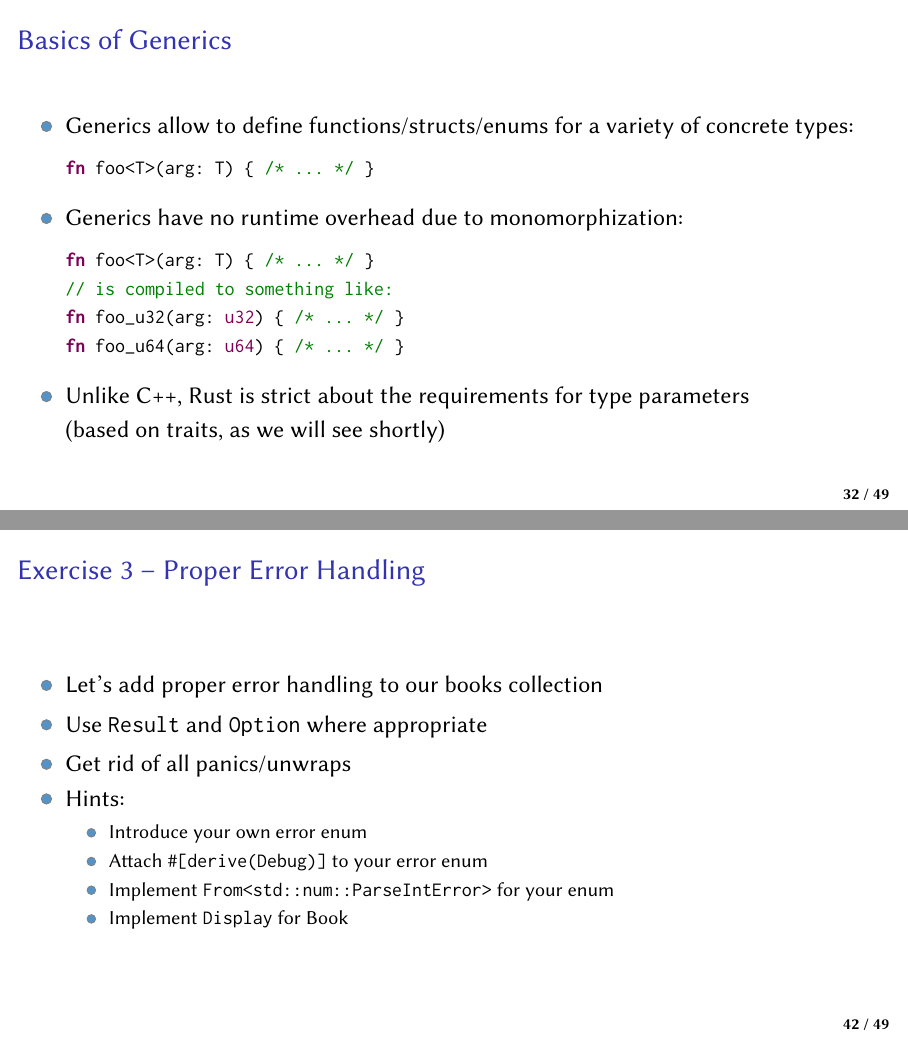
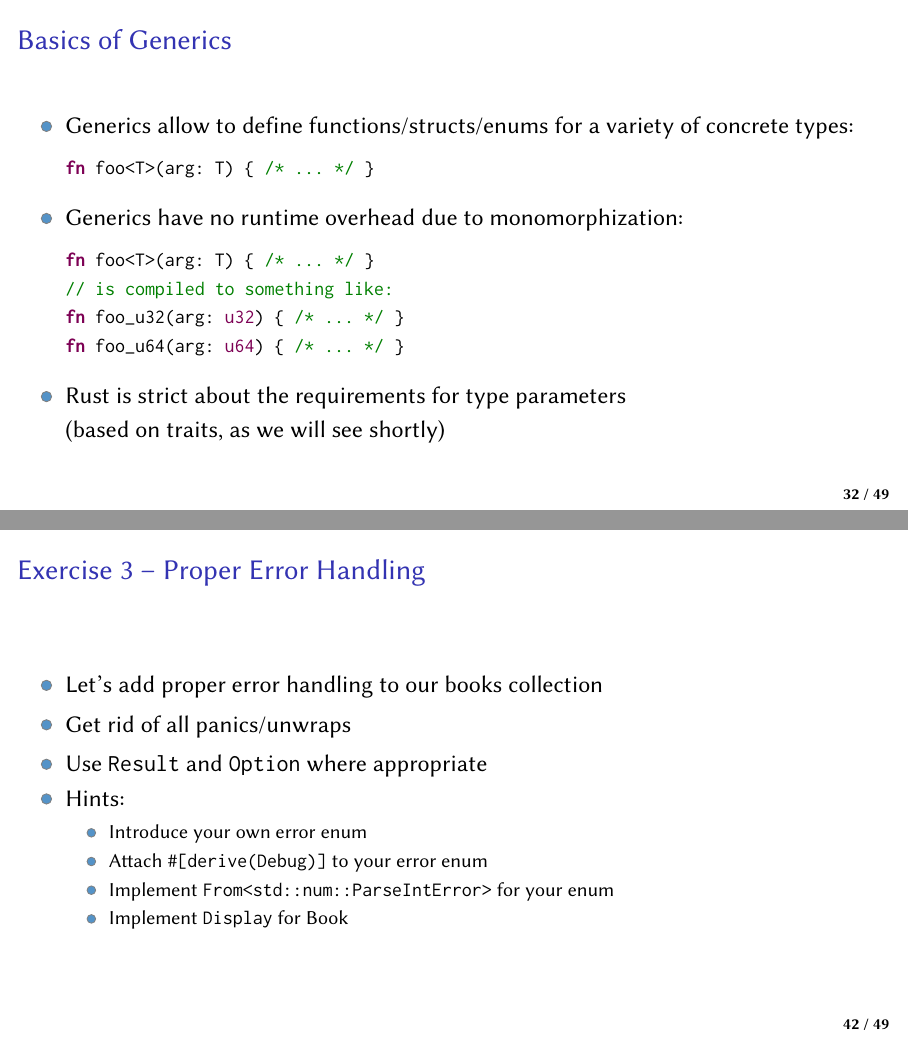
Before and after one commit to Nils-TUD/sysprog-rust, LaTeX slides (slides/main.tex, which reads slides/generics-traits.tex): pages 55 and 77 of 86, joined at a grey line. Compiled offline with pdfLaTeX.

Commit message:
Small improvements.

```diff
--- a/slides/generics-traits.tex
+++ b/slides/generics-traits.tex
@@ -15,7 +15,7 @@ fn foo<T>(arg: T) { /* ... */ }
 fn foo_u32(arg: u32) { /* ... */ }
 fn foo_u64(arg: u64) { /* ... */ }
         \end{lstlisting}
-        \item Unlike C++, Rust is strict about the requirements for type parameters\\
+        \item Rust is strict about the requirements for type parameters\\
         (based on traits, as we will see shortly)
     \end{itemize}
 \end{frame}
@@ -267,8 +267,8 @@ enum Option<T> {
 
     \begin{itemize}
         \item Let's add proper error handling to our books collection
+        \item Get rid of all panics/unwraps
         \item Use \texttt{Result} and \texttt{Option} where appropriate
-        \item Get rid of all panics/unwraps
         \item Hints:
         \begin{itemize}
             \item Introduce your own error enum
```
